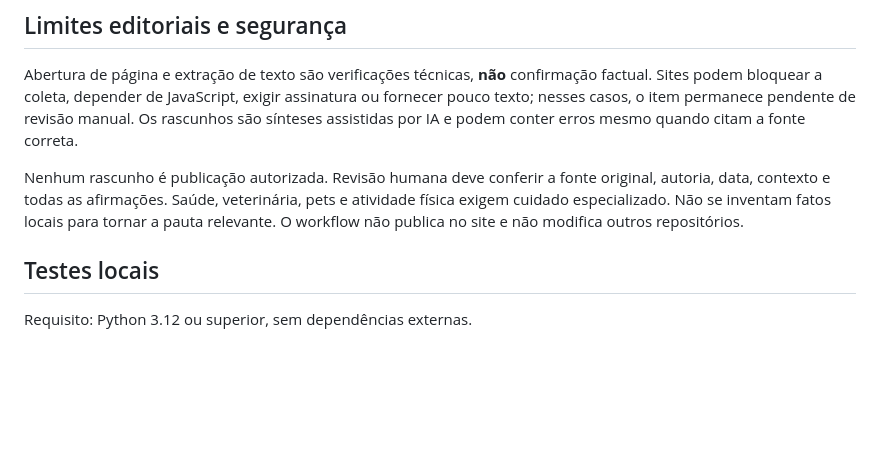
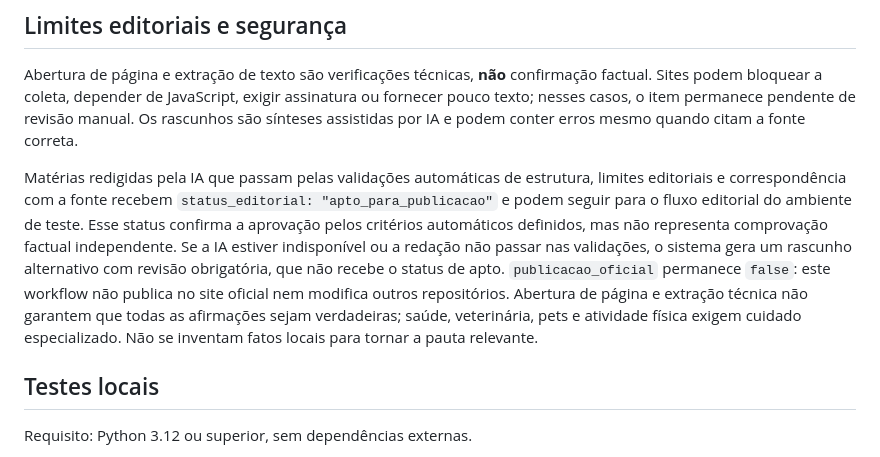
Before and after one commit to eddypfernandes/guia-comercial-editorial, a Markdown page: README.md, the part around the change. Rendered like a GitHub page; blank space fills up the shorter version.

Commit message:
Documenta critérios do status apto para publicação

```diff
--- a/README.md
+++ b/README.md
@@ -30,7 +30,7 @@ Sem a chave, o fluxo ainda coleta RSS, tenta extrair páginas e gera relatórios
 
 Abertura de página e extração de texto são verificações técnicas, **não** confirmação factual. Sites podem bloquear a coleta, depender de JavaScript, exigir assinatura ou fornecer pouco texto; nesses casos, o item permanece pendente de revisão manual. Os rascunhos são sínteses assistidas por IA e podem conter erros mesmo quando citam a fonte correta.
 
-Nenhum rascunho é publicação autorizada. Revisão humana deve conferir a fonte original, autoria, data, contexto e todas as afirmações. Saúde, veterinária, pets e atividade física exigem cuidado especializado. Não se inventam fatos locais para tornar a pauta relevante. O workflow não publica no site e não modifica outros repositórios.
+Matérias redigidas pela IA que passam pelas validações automáticas de estrutura, limites editoriais e correspondência com a fonte recebem `status_editorial: "apto_para_publicacao"` e podem seguir para o fluxo editorial do ambiente de teste. Esse status confirma a aprovação pelos critérios automáticos definidos, mas não representa comprovação factual independente. Se a IA estiver indisponível ou a redação não passar nas validações, o sistema gera um rascunho alternativo com revisão obrigatória, que não recebe o status de apto. `publicacao_oficial` permanece `false`: este workflow não publica no site oficial nem modifica outros repositórios. Abertura de página e extração técnica não garantem que todas as afirmações sejam verdadeiras; saúde, veterinária, pets e atividade física exigem cuidado especializado. Não se inventam fatos locais para tornar a pauta relevante.
 
 ## Testes locais
 
```
